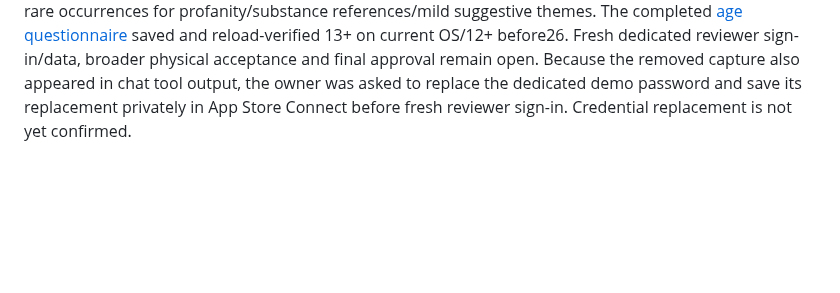
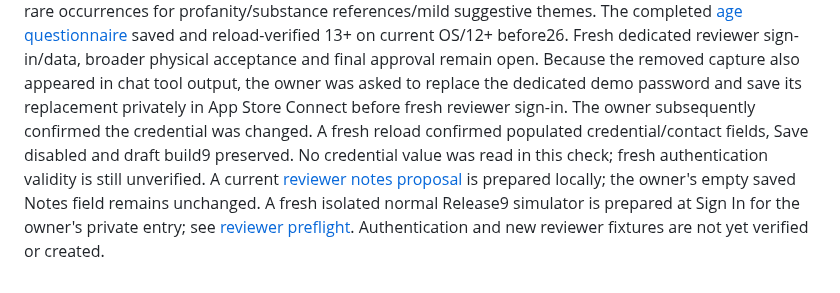
Before and after one commit to nurlanmnn/pickup-ucf, a Markdown page: docs/testflight/2026-10-30-build-9.md, the part around the change. GitHub-like rendering; blank space fills up the shorter version.

Commit message:
docs: prepare isolated reviewer sign-in preflight

```diff
--- a/docs/testflight/2026-10-30-build-9.md
+++ b/docs/testflight/2026-10-30-build-9.md
@@ -125,4 +125,12 @@ profanity/substance references/mild suggestive themes. The completed
 physical acceptance and final approval remain open. Because the removed capture
 also appeared in chat tool output, the owner was asked to replace the dedicated
 demo password and save its replacement privately in App Store Connect before
-fresh reviewer sign-in. Credential replacement is not yet confirmed.
+fresh reviewer sign-in. The owner subsequently confirmed the credential was
+changed. A fresh reload confirmed populated credential/contact fields, Save
+disabled and draft build9 preserved. No credential value was read in this check;
+fresh authentication validity is still unverified. A current
+[reviewer notes proposal](2026-10-30-reviewer-notes-draft.md) is prepared locally;
+the owner's empty saved Notes field remains unchanged. A fresh isolated normal
+Release9 simulator is prepared at Sign In for the owner's private entry; see
+[reviewer preflight](2026-10-30-reviewer-preflight.md). Authentication and new
+reviewer fixtures are not yet verified or created.
```
Also changed, not shown: docs/testflight/2026-10-30-reviewer-notes-draft.md (added, +41 -0 lines), docs/testflight/2026-10-30-reviewer-preflight.md (added, +46 -0 lines).
